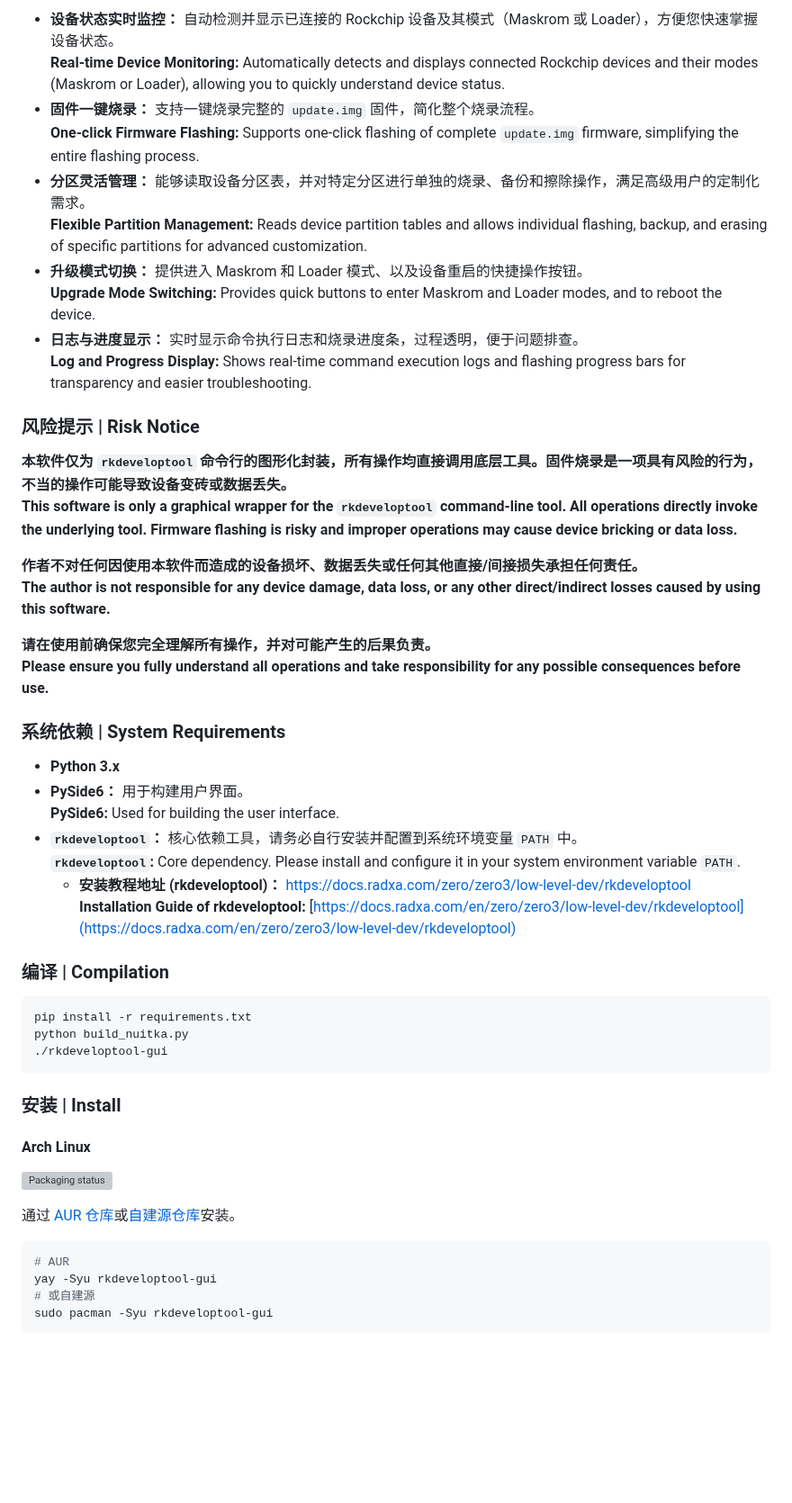
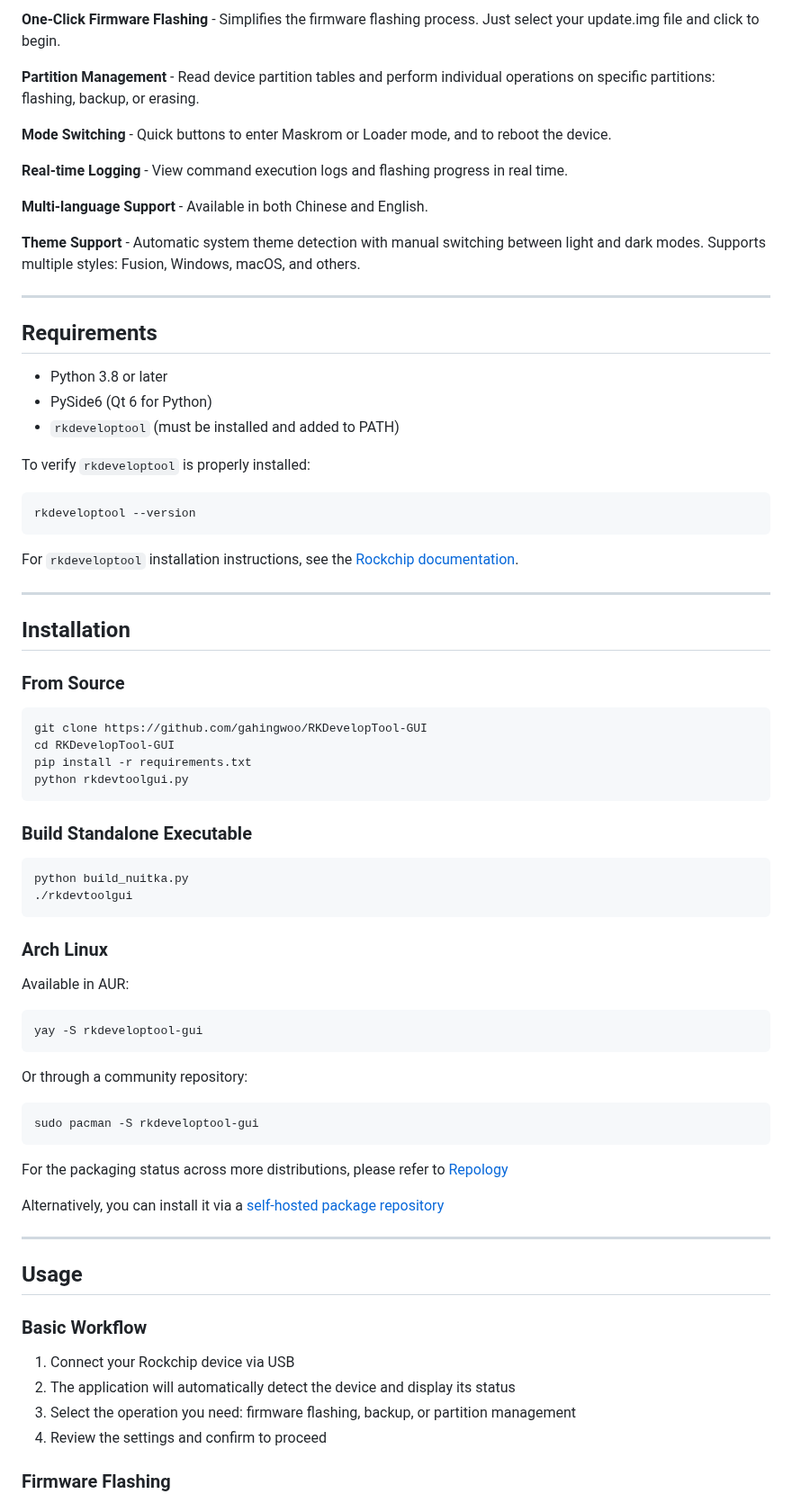
Before and after one commit to gahingwoo/RKDevelopTool-GUI, a Markdown page: readme.md, the part around one of its changes. Shown at 90% size. GitHub-like rendering; blank space fills up the shorter version; grey boxes are pictures that could not be loaded.

````diff
--- a/readme.md
+++ b/readme.md
@@ -24,55 +15,77 @@ This software aims to provide an intuitive and user-friendly interface, turning
 
-* **设备状态实时监控：** 自动检测并显示已连接的 Rockchip 设备及其模式（Maskrom 或 Loader），方便您快速掌握设备状态。
-  **Real-time Device Monitoring:** Automatically detects and displays connected Rockchip devices and their modes (Maskrom or Loader), allowing you to quickly understand device status.
-* **固件一键烧录：** 支持一键烧录完整的 `update.img` 固件，简化整个烧录流程。
-  **One-click Firmware Flashing:** Supports one-click flashing of complete `update.img` firmware, simplifying the entire flashing process.
-* **分区灵活管理：** 能够读取设备分区表，并对特定分区进行单独的烧录、备份和擦除操作，满足高级用户的定制化需求。
-  **Flexible Partition Management:** Reads device partition tables and allows individual flashing, backup, and erasing of specific partitions for advanced customization.
-* **升级模式切换：** 提供进入 Maskrom 和 Loader 模式、以及设备重启的快捷操作按钮。
-  **Upgrade Mode Switching:** Provides quick buttons to enter Maskrom and Loader modes, and to reboot the device.
-* **日志与进度显示：** 实时显示命令执行日志和烧录进度条，过程透明，便于问题排查。
-  **Log and Progress Display:** Shows real-time command execution logs and flashing progress bars for transparency and easier troubleshooting.
+**One-Click Firmware Flashing** - Simplifies the firmware flashing process. Just select your update.img file and click to begin.
 
-### 风险提示 | Risk Notice
+**Partition Management** - Read device partition tables and perform individual operations on specific partitions: flashing, backup, or erasing.
 
-**本软件仅为 `rkdeveloptool` 命令行的图形化封装，所有操作均直接调用底层工具。固件烧录是一项具有风险的行为，不当的操作可能导致设备变砖或数据丢失。**
-**This software is only a graphical wrapper for the `rkdeveloptool` command-line tool. All operations directly invoke the underlying tool. Firmware flashing is risky and improper operations may cause device bricking or data loss.**
+**Mode Switching** - Quick buttons to enter Maskrom or Loader mode, and to reboot the device.
 
-**作者不对任何因使用本软件而造成的设备损坏、数据丢失或任何其他直接/间接损失承担任何责任。**
-**The author is not responsible for any device damage, data loss, or any other direct/indirect losses caused by using this software.**
+**Real-time Logging** - View command execution logs and flashing progress in real time.
 
-**请在使用前确保您完全理解所有操作，并对可能产生的后果负责。**
-**Please ensure you fully understand all operations and take responsibility for any possible consequences before use.**
+**Multi-language Support** - Available in both Chinese and English.
 
-### 系统依赖 | System Requirements
+**Theme Support** - Automatic system theme detection with manual switching between light and dark modes. Supports multiple styles: Fusion, Windows, macOS, and others.
 
-* **Python 3.x**
-* **PySide6：** 用于构建用户界面。
-  **PySide6:** Used for building the user interface.
-* **`rkdeveloptool`：** 核心依赖工具，请务必自行安装并配置到系统环境变量 `PATH` 中。
-  **`rkdeveloptool`:** Core dependency. Please install and configure it in your system environment variable `PATH`.
-  * **安装教程地址 (rkdeveloptool)：** [https://docs.radxa.com/zero/zero3/low-level-dev/rkdeveloptool](https://docs.radxa.com/zero/zero3/low-level-dev/rkdeveloptool)
-    **Installation Guide of rkdeveloptool:** [https://docs.radxa.com/en/zero/zero3/low-level-dev/rkdeveloptool](https://docs.radxa.com/en/zero/zero3/low-level-dev/rkdeveloptool)
+---
 
-### 编译 | Compilation
+## Requirements
+
+- Python 3.8 or later
+- PySide6 (Qt 6 for Python)
+- `rkdeveloptool` (must be installed and added to PATH)
+
+To verify `rkdeveloptool` is properly installed:
+```bash
+rkdeveloptool --version
+```
+
+For `rkdeveloptool` installation instructions, see the [Rockchip documentation](https://docs.radxa.com/en/zero/zero3/low-level-dev/rkdeveloptool).
+
+---
+
+## Installation
+
+### From Source
 
 ```bash
+git clone https://github.com/gahingwoo/RKDevelopTool-GUI
+cd RKDevelopTool-GUI
 pip install -r requirements.txt
-python build_nuitka.py
-./rkdeveloptool-gui
+python rkdevtoolgui.py
 ```
 
-### 安装 | Install
-
-#### Arch Linux
-
-[![Packaging status](https://repology.org/badge/vertical-allrepos/rkdeveloptool-gui.svg)](https://repology.org/project/rkdeveloptool-gui/versions)
-
-通过 [AUR 仓库](https://aur.archlinux.org/packages/rkdeveloptool-gui)或[自建源仓库](https://github.com/taotieren/aur-repo)安装。
+### Build Standalone Executable
 
 ```bash
-# AUR
-yay -Syu rkdeveloptool-gui
-# 或自建源
-sudo pacman -Syu rkdeveloptool-gui
+python build_nuitka.py
+./rkdevtoolgui
 ```
+
+### Arch Linux
+
+Available in AUR:
+```bash
+yay -S rkdeveloptool-gui
+```
+
+Or through a community repository:
+```bash
+sudo pacman -S rkdeveloptool-gui
+```
+
+For the packaging status across more distributions, please refer to [Repology](https://repology.org/project/rkdeveloptool-gui/versions)
+
+Alternatively, you can install it via a [self-hosted package repository](https://github.com/taotieren/aur-repo)
+
+---
+
+## Usage
+
+### Basic Workflow
+
+1. Connect your Rockchip device via USB
+2. The application will automatically detect the device and display its status
+3. Select the operation you need: firmware flashing, backup, or partition management
+4. Review the settings and confirm to proceed
+
+### Firmware Flashing
+
````
Also changed, not shown: other parts of readme.md (+57 -15 lines), readme.zh.md (added, +142 -0 lines), images/home_en.png, images/home_zh.png, 7 other files.
